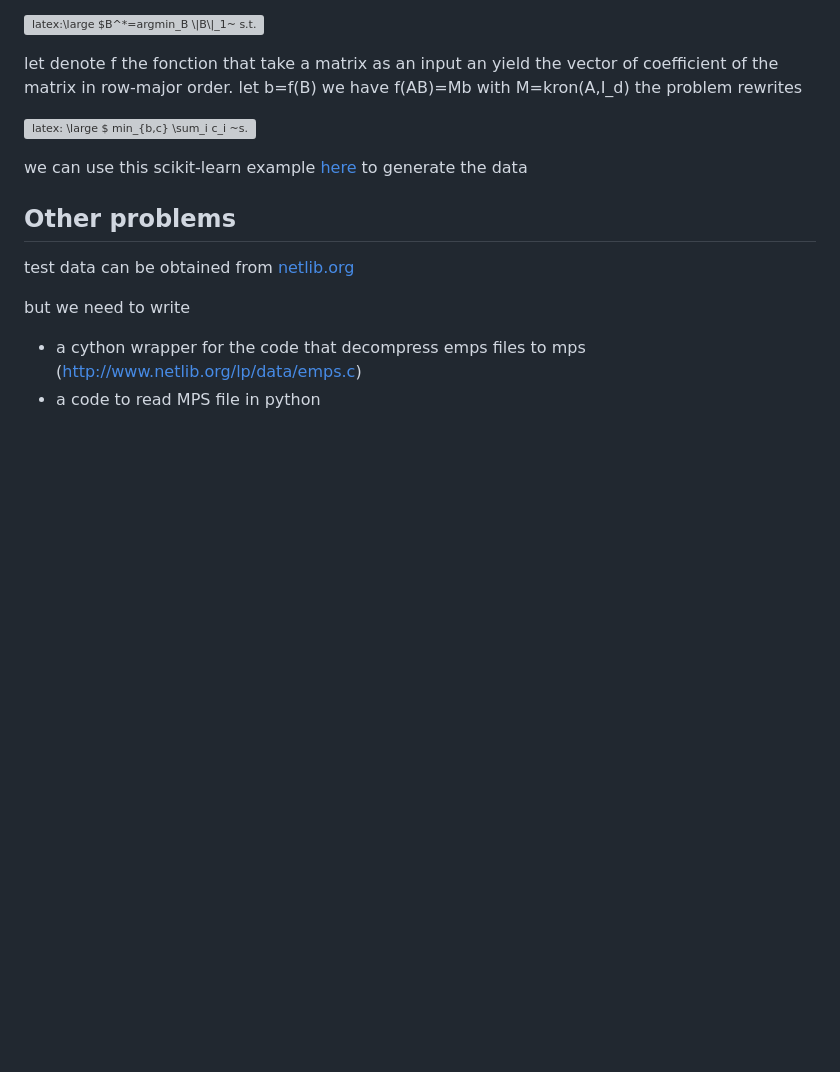
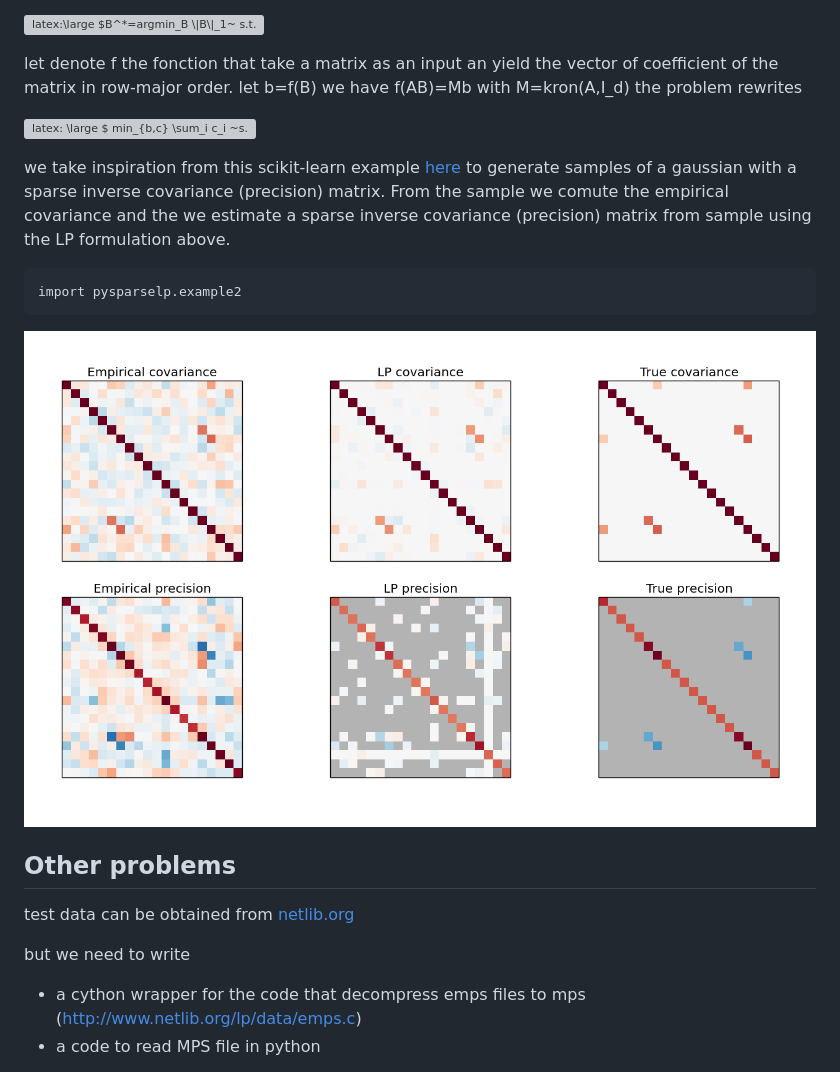
Before and after one commit to martinResearch/PySparseLP, a Markdown page: readme.md, the part around the change printed below. Drawn GitHub-style; pictures changed too: images/sparse_precision_matrix.png (added); blank space fills up the shorter version; grey boxes are pictures that could not be loaded.

```diff
--- a/readme.md
+++ b/readme.md
@@ -57,7 +65,13 @@ the problem rewrites
 
 ![latex: \large $ min_{b,c} \sum_i c_i ~s.t.~ -b\leq c,~b\leq c,~-\lambda\leq M b-f(I_d)\leq \lambda$](./images/lp_sparse_inv_covariance.svg)
 
-we can use this scikit-learn example [here](http://scikit-learn.org/stable/auto_examples/covariance/plot_sparse_cov.html) to generate the data
+we take inspiration from this scikit-learn example [here](http://scikit-learn.org/stable/auto_examples/covariance/plot_sparse_cov.html) to generate
+samples   of a gaussian with a sparse inverse covariance (precision) matrix. From the sample we comute the empirical covariance and the we estimate a sparse inverse covariance (precision) matrix from sample using the LP formulation above.
+
+	import pysparselp.example2
+
+
+![curves](./images/sparse_precision_matrix.png)
 
 ## Other problems
 test data can be obtained from  [netlib.org](http://www.netlib.org/lp/data/)
```
Also changed, not shown: other parts of readme.md (+8 -0 lines), images/potts_curves.png (added), images/potts_results.png (added), 5 other files.
